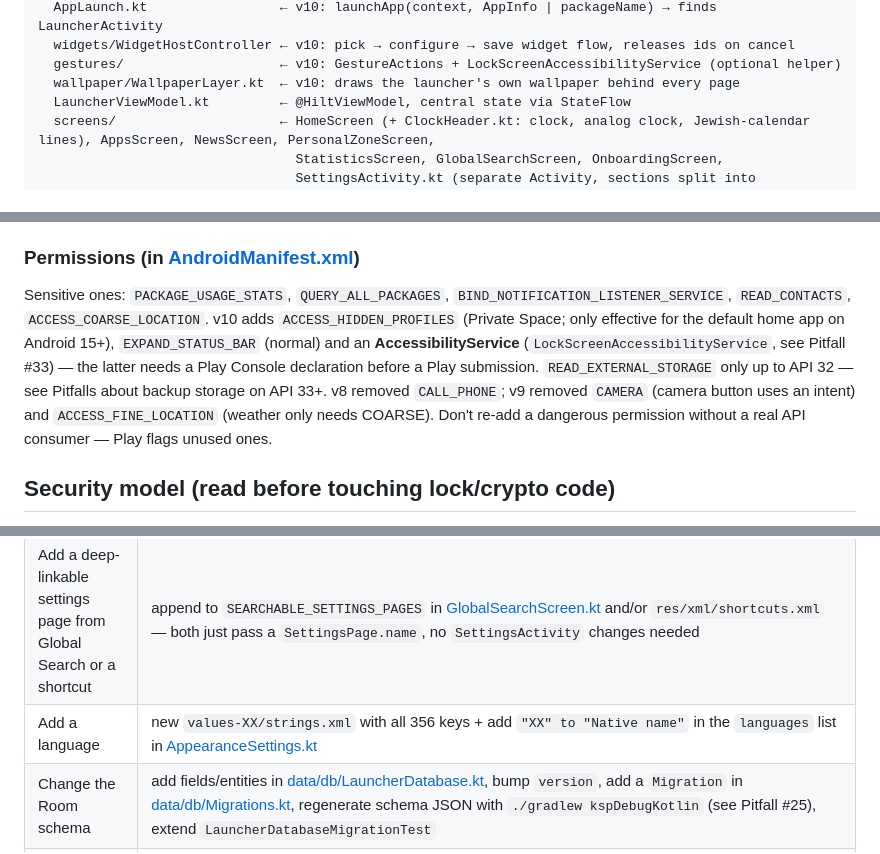
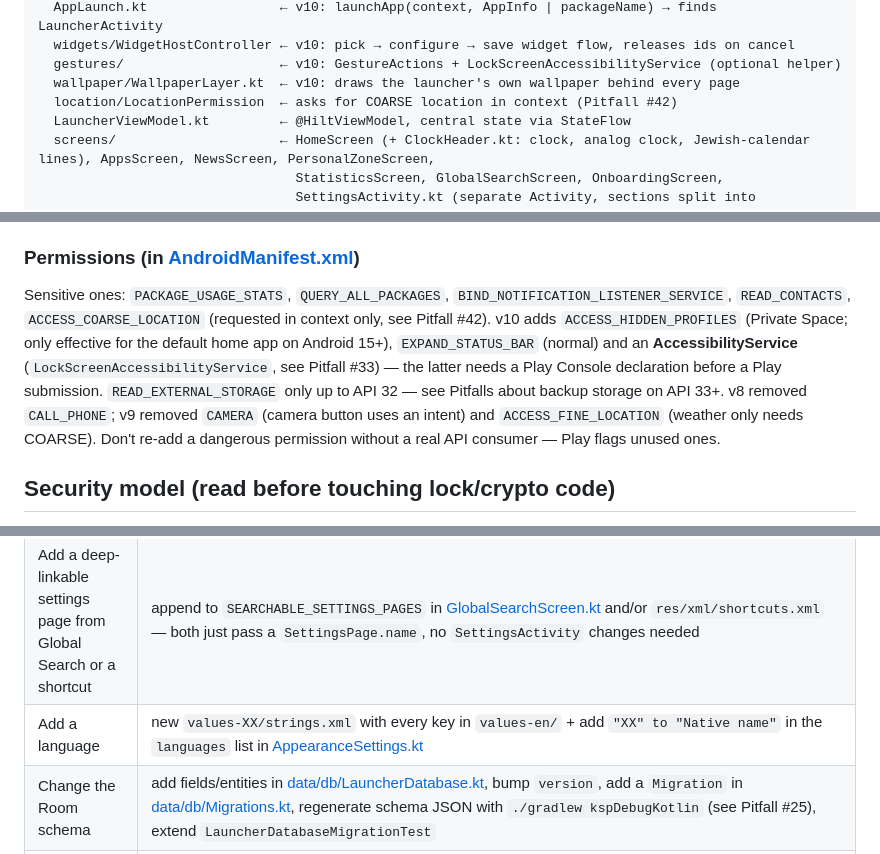
Before and after one commit to DrummingBird1/NoveLauncher, a Markdown page: CLAUDE.md, 3 parts joined by grey strips. Rendered like a GitHub page.

```diff
--- a/CLAUDE.md
+++ b/CLAUDE.md
@@ -50,6 +50,7 @@ ui/                            ← Compose screens + ViewModel + Activity entry
   widgets/WidgetHostController ← v10: pick → configure → save widget flow, releases ids on cancel
   gestures/                    ← v10: GestureActions + LockScreenAccessibilityService (optional helper)
   wallpaper/WallpaperLayer.kt  ← v10: draws the launcher's own wallpaper behind every page
+  location/LocationPermission  ← asks for COARSE location in context (Pitfall #42)
   LauncherViewModel.kt         ← @HiltViewModel, central state via StateFlow
   screens/                     ← HomeScreen (+ ClockHeader.kt: clock, analog clock, Jewish-calendar lines), AppsScreen, NewsScreen, PersonalZoneScreen,
                                  StatisticsScreen, GlobalSearchScreen, OnboardingScreen,
@@ -136,7 +137,7 @@ AILauncherApp.kt               ← @HiltAndroidApp + WorkManager Configuration.P
 
 ### Permissions (in [AndroidManifest.xml](android/app/src/main/AndroidManifest.xml))
 
-Sensitive ones: `PACKAGE_USAGE_STATS`, `QUERY_ALL_PACKAGES`, `BIND_NOTIFICATION_LISTENER_SERVICE`, `READ_CONTACTS`, `ACCESS_COARSE_LOCATION`. v10 adds `ACCESS_HIDDEN_PROFILES` (Private Space; only effective for the default home app on Android 15+), `EXPAND_STATUS_BAR` (normal) and an **AccessibilityService** (`LockScreenAccessibilityService`, see Pitfall #33) — the latter needs a Play Console declaration before a Play submission. `READ_EXTERNAL_STORAGE` only up to API 32 — see Pitfalls about backup storage on API 33+. v8 removed `CALL_PHONE`; v9 removed `CAMERA` (camera button uses an intent) and `ACCESS_FINE_LOCATION` (weather only needs COARSE). Don't re-add a dangerous permission without a real API consumer — Play flags unused ones.
+Sensitive ones: `PACKAGE_USAGE_STATS`, `QUERY_ALL_PACKAGES`, `BIND_NOTIFICATION_LISTENER_SERVICE`, `READ_CONTACTS`, `ACCESS_COARSE_LOCATION` (requested in context only, see Pitfall #42). v10 adds `ACCESS_HIDDEN_PROFILES` (Private Space; only effective for the default home app on Android 15+), `EXPAND_STATUS_BAR` (normal) and an **AccessibilityService** (`LockScreenAccessibilityService`, see Pitfall #33) — the latter needs a Play Console declaration before a Play submission. `READ_EXTERNAL_STORAGE` only up to API 32 — see Pitfalls about backup storage on API 33+. v8 removed `CALL_PHONE`; v9 removed `CAMERA` (camera button uses an intent) and `ACCESS_FINE_LOCATION` (weather only needs COARSE). Don't re-add a dangerous permission without a real API consumer — Play flags unused ones.
 
 ## Security model (read before touching lock/crypto code)
 
@@ -260,7 +262,7 @@ targetSdk 36 + AGP 9 toolchain; LauncherApps (work profile, Private Space, app s
 | Change icon | drawable XMLs in [android/app/src/main/res/drawable/](android/app/src/main/res/drawable/) + PNGs in [android/app/src/main/res/mipmap-*](android/app/src/main/res/) (themed monochrome in [ic_launcher_monochrome.xml](android/app/src/main/res/drawable/ic_launcher_monochrome.xml)) |
 | Add a backup destination | new branch in `BackupManager.backup()` + new entry in `BackupDestination` enum |
 | Add a deep-linkable settings page from Global Search or a shortcut | append to `SEARCHABLE_SETTINGS_PAGES` in [GlobalSearchScreen.kt](android/app/src/main/java/com/ailauncher/app/ui/screens/GlobalSearchScreen.kt) and/or `res/xml/shortcuts.xml` — both just pass a `SettingsPage.name`, no `SettingsActivity` changes needed |
-| Add a language | new `values-XX/strings.xml` with all 356 keys + add `"XX" to "Native name"` in the `languages` list in [AppearanceSettings.kt](android/app/src/main/java/com/ailauncher/app/ui/screens/AppearanceSettings.kt) |
+| Add a language | new `values-XX/strings.xml` with every key in `values-en/` + add `"XX" to "Native name"` in the `languages` list in [AppearanceSettings.kt](android/app/src/main/java/com/ailauncher/app/ui/screens/AppearanceSettings.kt) |
 | Change the Room schema | add fields/entities in [data/db/LauncherDatabase.kt](android/app/src/main/java/com/ailauncher/app/data/db/LauncherDatabase.kt), bump `version`, add a `Migration` in [data/db/Migrations.kt](android/app/src/main/java/com/ailauncher/app/data/db/Migrations.kt), regenerate schema JSON with `./gradlew kspDebugKotlin` (see Pitfall #25), extend `LauncherDatabaseMigrationTest` |
 | Cut a GitHub Release | `git tag vX.Y.Z && git push origin vX.Y.Z` — [.github/workflows/release.yml](.github/workflows/release.yml) builds + opens a draft release automatically (needs the signing secrets) |
 | Add a holiday / change holiday rules | [domain/calendar/JewishCalendar.kt](android/app/src/main/java/com/ailauncher/app/domain/calendar/JewishCalendar.kt) + a name in all 7 locales + `JewishCalendarTest` |
```
Also changed, not shown: other parts of CLAUDE.md (+3 -2 lines), AGENTS.md (+2 -2 lines).
